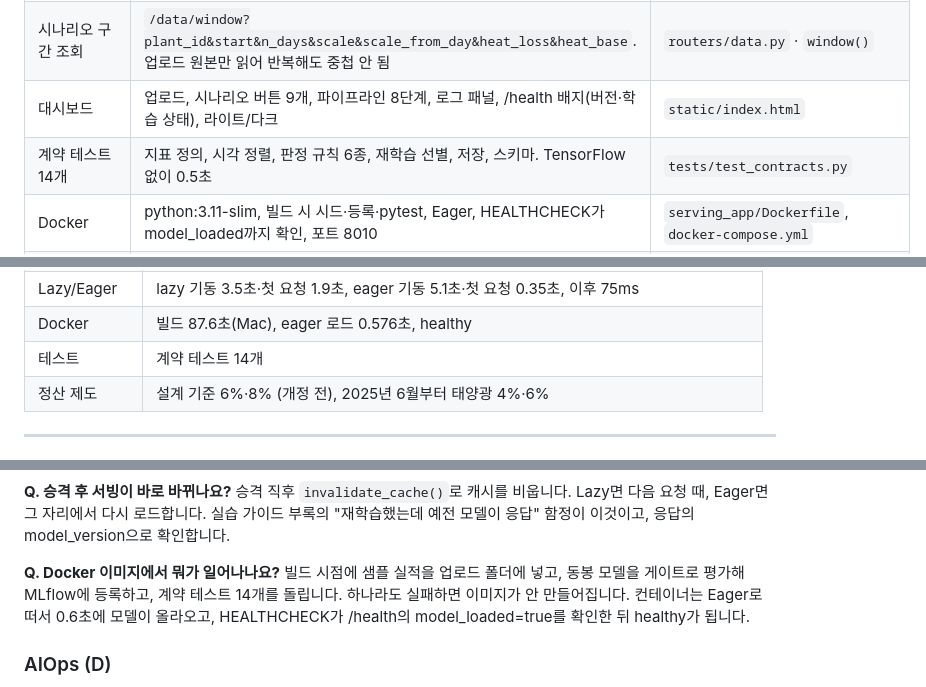
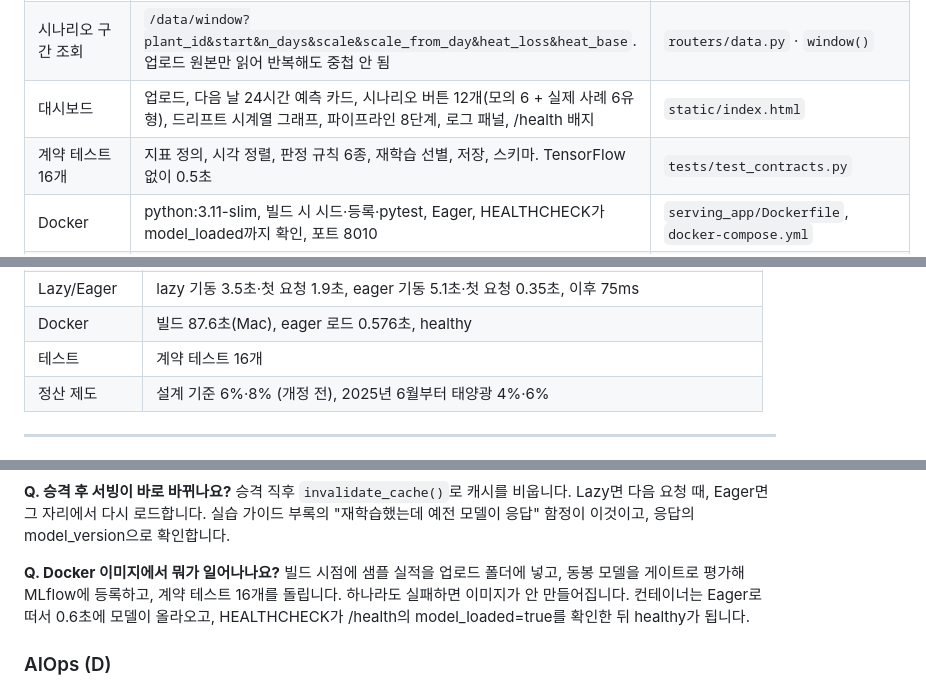
Before and after one commit to leemingi0906/model-serving, a Markdown page: team_solar/release/질의응답_대비.md, 3 parts joined by grey strips. Drawn GitHub-style.

Commit message:
대본·질의응답: 테스트 16개, 대시보드 버튼 12개로 갱신
Co-Authored-By: Claude Fable 5.1 <noreply@anthropic.com>
Claude-Session: https://claude.ai/code/session_01BEjvKZ2gkJpwwFNKuqGgNg

```diff
--- a/team_solar/release/질의응답_대비.md
+++ b/team_solar/release/질의응답_대비.md
@@ -65,8 +65,8 @@
 | 동봉 모델 등록 | 학습 없이 동봉 keras 파일을 같은 게이트로 평가·등록 (`--register-local`). 팀원 PC에서 3~5분 | `register_local()`, `scripts/quick_start.sh` |
 | 서빙 조건 오차 | 같은 날을 하루 전 예보로 예측한 `d1_error`, 낮 시간 관측-예보 일사량 차이 `forecast_gap` 기록 | `routers/predict.py` · `weather_d1()`, `forecast_gap_pct()` |
 | 시나리오 구간 조회 | `/data/window?plant_id&start&n_days&scale&scale_from_day&heat_loss&heat_base`. 업로드 원본만 읽어 반복해도 중첩 안 됨 | `routers/data.py` · `window()` |
-| 대시보드 | 업로드, 시나리오 버튼 9개, 파이프라인 8단계, 로그 패널, /health 배지(버전·학습 상태), 라이트/다크 | `static/index.html` |
-| 계약 테스트 14개 | 지표 정의, 시각 정렬, 판정 규칙 6종, 재학습 선별, 저장, 스키마. TensorFlow 없이 0.5초 | `tests/test_contracts.py` |
+| 대시보드 | 업로드, 다음 날 24시간 예측 카드, 시나리오 버튼 12개(모의 6 + 실제 사례 6유형), 드리프트 시계열 그래프, 파이프라인 8단계, 로그 패널, /health 배지 | `static/index.html` |
+| 계약 테스트 16개 | 지표 정의, 시각 정렬, 판정 규칙 6종, 재학습 선별, 저장, 스키마. TensorFlow 없이 0.5초 | `tests/test_contracts.py` |
 | Docker | python:3.11-slim, 빌드 시 시드·등록·pytest, Eager, HEALTHCHECK가 model_loaded까지 확인, 포트 8010 | `serving_app/Dockerfile`, `docker-compose.yml` |
 | Lazy/Eager 측정 | 모드별로 서버를 띄워 기동 시간, 첫 요청, 두 번째 요청을 2회씩 측정 | `scripts/measure_loading.py` |
 | 전체 재현 | Day1 학습부터 시나리오 9개까지 한 번에 (CPU 20~30분) | `scripts/run_all.sh` |
@@ -107,7 +107,7 @@
 | 실제 사례 | 광양항 23.5% / PR 0.44, 삼천포2 15.8% / 0.47, 영흥#5 11.7% / 0.68 |
 | Lazy/Eager | lazy 기동 3.5초·첫 요청 1.9초, eager 기동 5.1초·첫 요청 0.35초, 이후 75ms |
 | Docker | 빌드 87.6초(Mac), eager 로드 0.576초, healthy |
-| 테스트 | 계약 테스트 14개 |
+| 테스트 | 계약 테스트 16개 |
 | 정산 제도 | 설계 기준 6%·8% (개정 전), 2025년 6월부터 태양광 4%·6% |
 
 ---
@@ -175,7 +175,7 @@ history_kwh가 72개가 아니거나, forecast가 24개가 아니거나, ghi가
 승격 직후 `invalidate_cache()`로 캐시를 비웁니다. Lazy면 다음 요청 때, Eager면 그 자리에서 다시 로드합니다. 실습 가이드 부록의 "재학습했는데 예전 모델이 응답" 함정이 이것이고, 응답의 model_version으로 확인합니다.
 
 **Q. Docker 이미지에서 뭐가 일어나나요?**
-빌드 시점에 샘플 실적을 업로드 폴더에 넣고, 동봉 모델을 게이트로 평가해 MLflow에 등록하고, 계약 테스트 14개를 돌립니다. 하나라도 실패하면 이미지가 안 만들어집니다. 컨테이너는 Eager로 떠서 0.6초에 모델이 올라오고, HEALTHCHECK가 /health의 model_loaded=true를 확인한 뒤 healthy가 됩니다.
+빌드 시점에 샘플 실적을 업로드 폴더에 넣고, 동봉 모델을 게이트로 평가해 MLflow에 등록하고, 계약 테스트 16개를 돌립니다. 하나라도 실패하면 이미지가 안 만들어집니다. 컨테이너는 Eager로 떠서 0.6초에 모델이 올라오고, HEALTHCHECK가 /health의 model_loaded=true를 확인한 뒤 healthy가 됩니다.
 
 ### AIOps (D)
 
```
Also changed, not shown: team_solar/release/발표_대본.md (+2 -2 lines).
